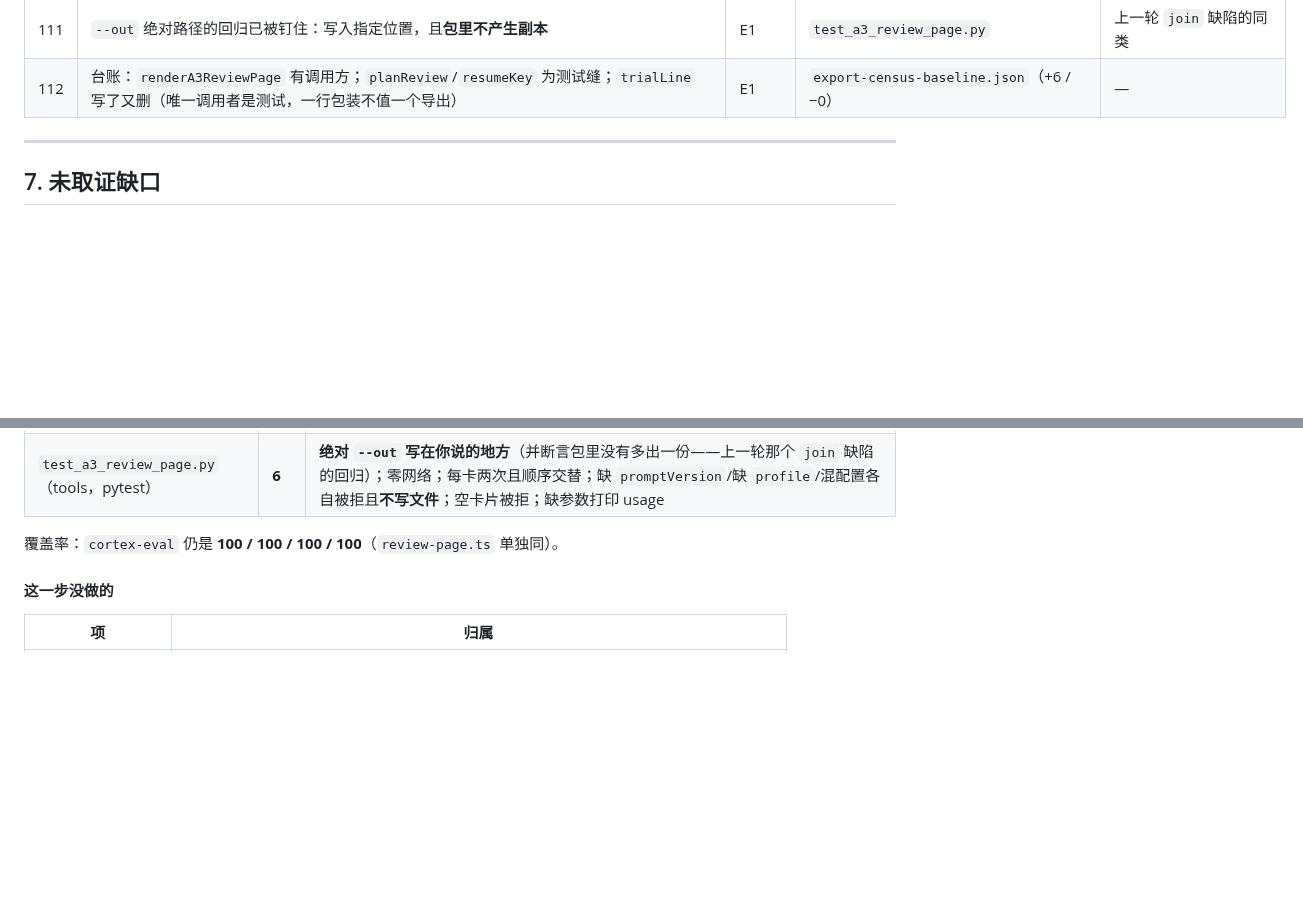
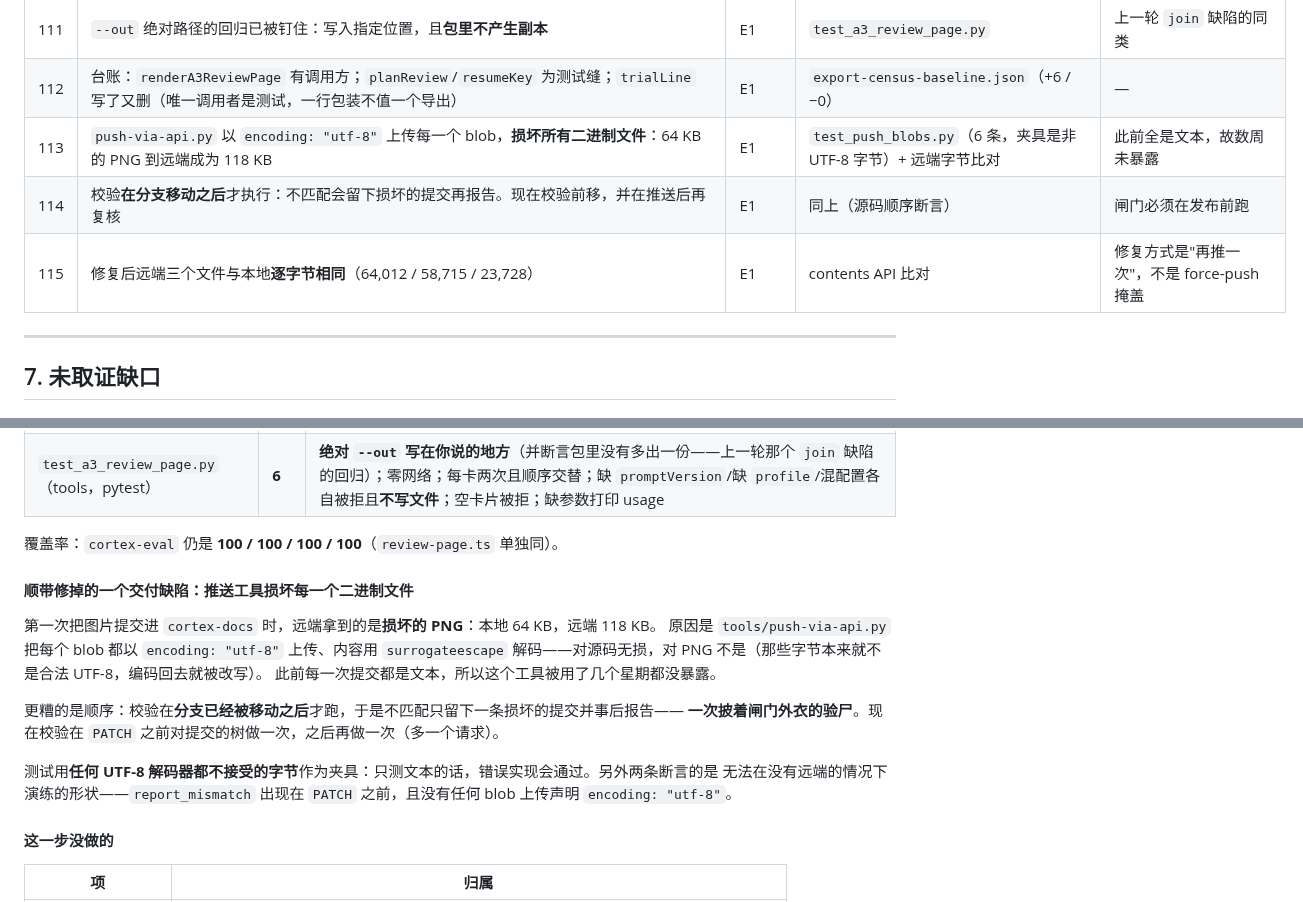
Before and after one commit to AgentiX-E/cortex-docs, a Markdown page: docs/04-execution-tracking-report.md, 2 parts joined by grey strips. Drawn GitHub-style; blank space fills up the shorter version.

Commit message:
docs: step 16 also found a delivery defect, and it is worth more than the screenshots
The first commit carrying images published corrupted copies. Every blob went out as utf-8 after being
read with surrogateescape: exact for source, lossy for a PNG. Weeks of use did not find it because
every commit until now was text.

The ordering was the worse half. Verification ran after the ref had moved, so a mismatch left a
corrupted commit on the branch and reported it afterwards -- a post-mortem wearing a gate's clothes.
docs/04 section 9.19 records both, with the byte counts on each side, and the repair is a second push
rather than a force-push over a public branch.

```diff
--- a/docs/04-execution-tracking-report.md
+++ b/docs/04-execution-tracking-report.md
@@ -343,6 +343,9 @@ LongMemEval 的成绩由 `cortex-eval` 自己实现的独立系统产生。
 | 110 | 端到端：页面点完 40 次 → 导出 JSONL → `a3-review.mjs score` → `20 pair(s), 0 discordant, p=1.0000, NO-DIFFERENCE` | E1 | 本机运行（**受试者是脚本，不是数据**） | 证明形状被 `scoreA3` 收下，不证明任何偏好 |
 | 111 | `--out` 绝对路径的回归已被钉住：写入指定位置，且**包里不产生副本** | E1 | `test_a3_review_page.py` | 上一轮 `join` 缺陷的同类 |
 | 112 | 台账：`renderA3ReviewPage` 有调用方；`planReview`/`resumeKey` 为测试缝；`trialLine` 写了又删（唯一调用者是测试，一行包装不值一个导出） | E1 | `export-census-baseline.json`（+6 / −0） | —
+| 113 | `push-via-api.py` 以 `encoding: "utf-8"` 上传每一个 blob，**损坏所有二进制文件**：64 KB 的 PNG 到远端成为 118 KB | E1 | `test_push_blobs.py`（6 条，夹具是非 UTF-8 字节）+ 远端字节比对 | 此前全是文本，故数周未暴露 |
+| 114 | 校验**在分支移动之后**才执行：不匹配会留下损坏的提交再报告。现在校验前移，并在推送后再复核 | E1 | 同上（源码顺序断言） | 闸门必须在发布前跑 |
+| 115 | 修复后远端三个文件与本地**逐字节相同**（64,012 / 58,715 / 23,728） | E1 | contents API 比对 | 修复方式是"再推一次"，不是 force-push 掩盖 |
 
 ---
 
@@ -1465,6 +1468,20 @@ NO-DIFFERENCE: atoms won 0 and lost 0 of 20 pair(s) ...
 | `test_a3_review_page.py`（tools，pytest） | **6** | **绝对 `--out` 写在你说的地方**（并断言包里没有多出一份——上一轮那个 `join` 缺陷的回归）；零网络；每卡两次且顺序交替；缺 `promptVersion`/缺 `profile`/混配置各自被拒且**不写文件**；空卡片被拒；缺参数打印 usage |
 
 覆盖率：`cortex-eval` 仍是 **100 / 100 / 100 / 100**（`review-page.ts` 单独同）。
+
+#### 顺带修掉的一个交付缺陷：推送工具损坏每一个二进制文件
+
+第一次把图片提交进 `cortex-docs` 时，远端拿到的是**损坏的 PNG**：本地 64 KB，远端 118 KB。
+原因是 `tools/push-via-api.py` 把每个 blob 都以 `encoding: "utf-8"` 上传、内容用
+`surrogateescape` 解码——对源码无损，对 PNG 不是（那些字节本来就不是合法 UTF-8，编码回去就被改写）。
+此前每一次提交都是文本，所以这个工具被用了几个星期都没暴露。
+
+更糟的是顺序：校验在**分支已经被移动之后**才跑，于是不匹配只留下一条损坏的提交并事后报告——
+**一次披着闸门外衣的验尸**。现在校验在 `PATCH` 之前对提交的树做一次，之后再做一次（多一个请求）。
+
+测试用**任何 UTF-8 解码器都不接受的字节**作为夹具：只测文本的话，错误实现会通过。另外两条断言的是
+无法在没有远端的情况下演练的形状——`report_mismatch` 出现在 `PATCH` 之前，且没有任何 blob 上传声明
+`encoding: "utf-8"`。
 
 #### 这一步没做的
 
```
